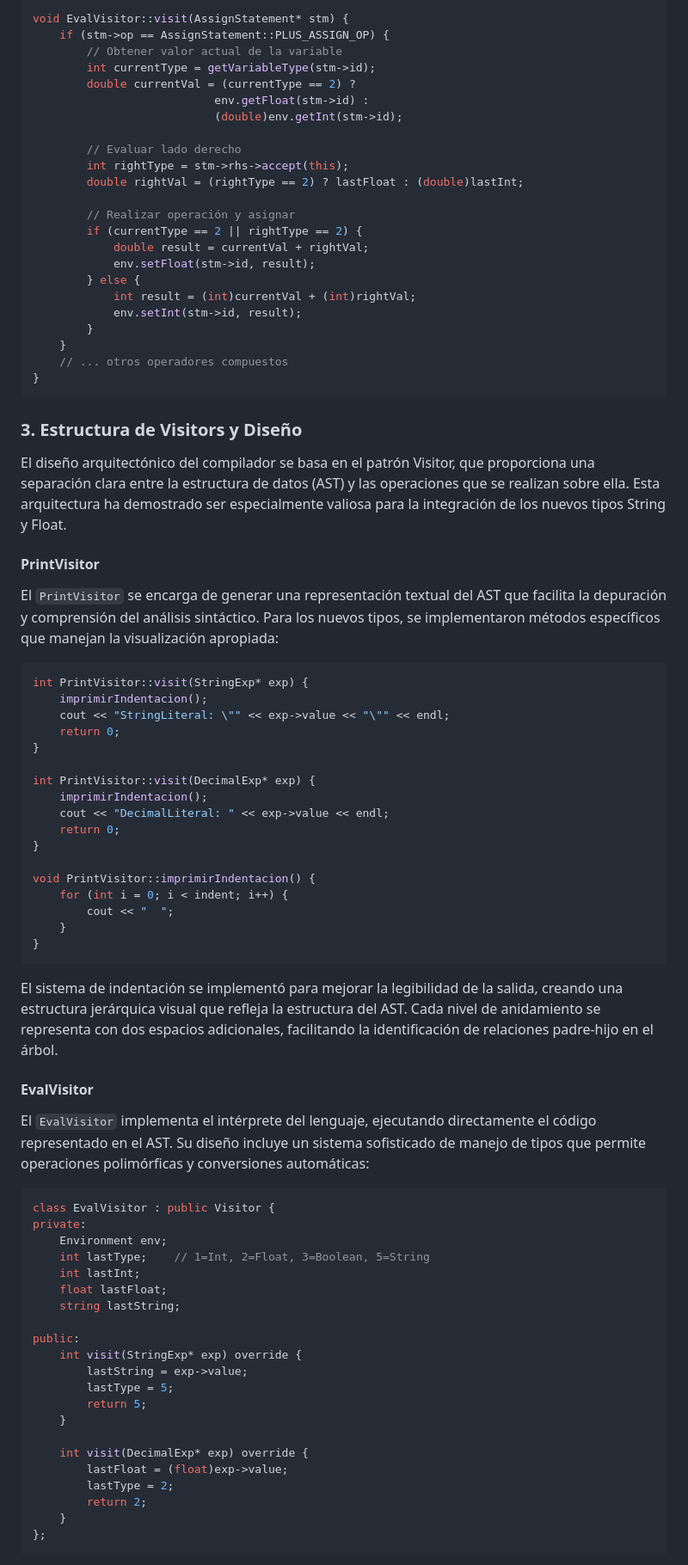
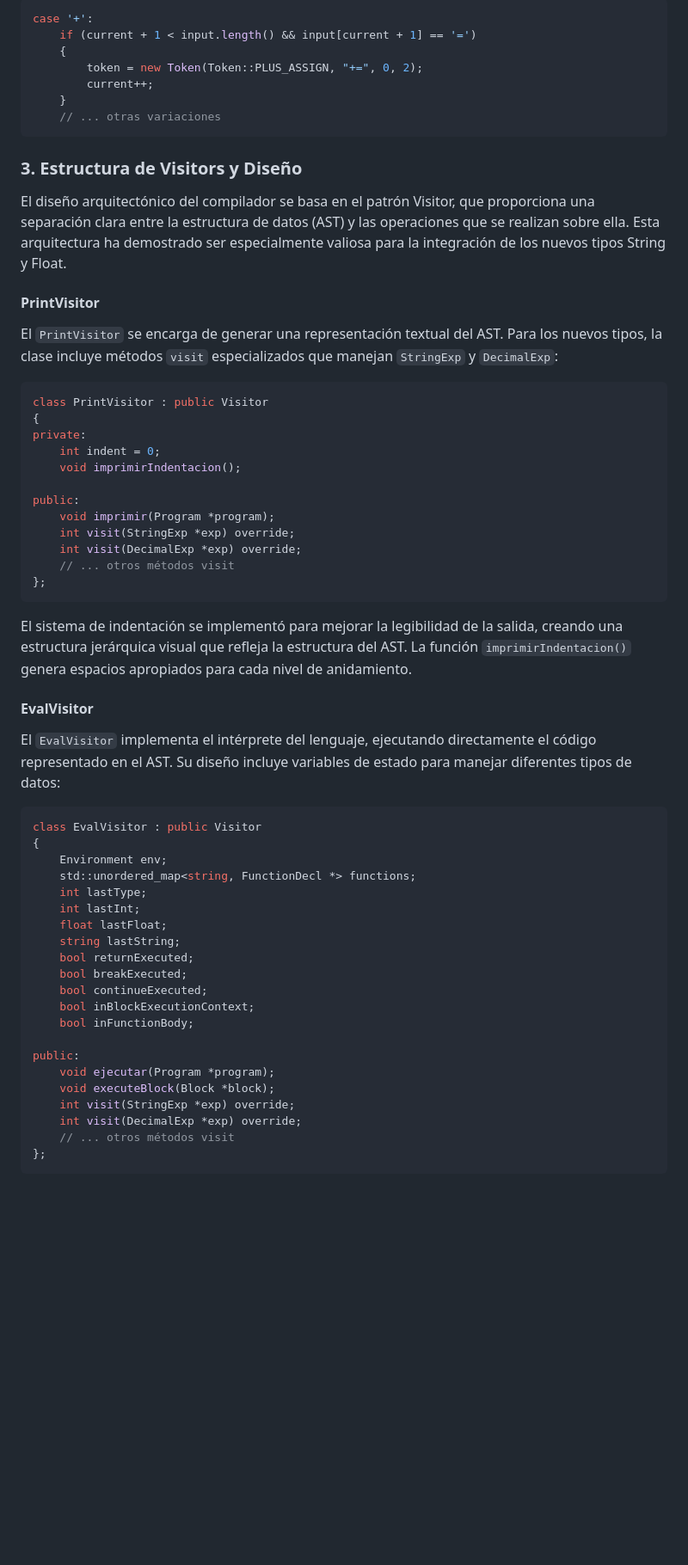
Before and after one commit to zutomayo10/compose, a Markdown page: README.md, the part around one of its changes. Shown at 86% size. GitHub-like rendering; blank space fills up the shorter version.

````diff
--- a/README.md
+++ b/README.md
@@ -335,28 +282,12 @@ Las operaciones compuestas se implementaron extendiendo la clase `AssignStatemen
 
 ```cpp
-void EvalVisitor::visit(AssignStatement* stm) {
-    if (stm->op == AssignStatement::PLUS_ASSIGN_OP) {
-        // Obtener valor actual de la variable
-        int currentType = getVariableType(stm->id);
-        double currentVal = (currentType == 2) ?
-                           env.getFloat(stm->id) :
-                           (double)env.getInt(stm->id);
-
-        // Evaluar lado derecho
-        int rightType = stm->rhs->accept(this);
-        double rightVal = (rightType == 2) ? lastFloat : (double)lastInt;
-
-        // Realizar operación y asignar
-        if (currentType == 2 || rightType == 2) {
-            double result = currentVal + rightVal;
-            env.setFloat(stm->id, result);
-        } else {
-            int result = (int)currentVal + (int)rightVal;
-            env.setInt(stm->id, result);
-        }
+case '+':
+    if (current + 1 < input.length() && input[current + 1] == '=')
+    {
+        token = new Token(Token::PLUS_ASSIGN, "+=", 0, 2);
+        current++;
     }
-    // ... otros operadores compuestos
-}
+    // ... otras variaciones
 ```
 
 ### 3. Estructura de Visitors y Diseño
@@ -365,55 +296,50 @@ El diseño arquitectónico del compilador se basa en el patrón Visitor, que pro
 
 #### PrintVisitor
 
-El `PrintVisitor` se encarga de generar una representación textual del AST que facilita la depuración y comprensión del análisis sintáctico. Para los nuevos tipos, se implementaron métodos específicos que manejan la visualización apropiada:
+El `PrintVisitor` se encarga de generar una representación textual del AST. Para los nuevos tipos, la clase incluye métodos `visit` especializados que manejan `StringExp` y `DecimalExp`:
 
 ```cpp
-int PrintVisitor::visit(StringExp* exp) {
-    imprimirIndentacion();
-    cout << "StringLiteral: \"" << exp->value << "\"" << endl;
-    return 0;
-}
+class PrintVisitor : public Visitor
+{
+private:
+    int indent = 0;
+    void imprimirIndentacion();
 
-int PrintVisitor::visit(DecimalExp* exp) {
-    imprimirIndentacion();
-    cout << "DecimalLiteral: " << exp->value << endl;
-    return 0;
-}
-
-void PrintVisitor::imprimirIndentacion() {
-    for (int i = 0; i < indent; i++) {
-        cout << "  ";
-    }
-}
+public:
+    void imprimir(Program *program);
+    int visit(StringExp *exp) override;
+    int visit(DecimalExp *exp) override;
+    // ... otros métodos visit
+};
 ```
 
-El sistema de indentación se implementó para mejorar la legibilidad de la salida, creando una estructura jerárquica visual que refleja la estructura del AST. Cada nivel de anidamiento se representa con dos espacios adicionales, facilitando la identificación de relaciones padre-hijo en el árbol.
+El sistema de indentación se implementó para mejorar la legibilidad de la salida, creando una estructura jerárquica visual que refleja la estructura del AST. La función `imprimirIndentacion()` genera espacios apropiados para cada nivel de anidamiento.
 
 #### EvalVisitor
 
-El `EvalVisitor` implementa el intérprete del lenguaje, ejecutando directamente el código representado en el AST. Su diseño incluye un sistema sofisticado de manejo de tipos que permite operaciones polimórficas y conversiones automáticas:
+El `EvalVisitor` implementa el intérprete del lenguaje, ejecutando directamente el código representado en el AST. Su diseño incluye variables de estado para manejar diferentes tipos de datos:
 
 ```cpp
-class EvalVisitor : public Visitor {
-private:
+class EvalVisitor : public Visitor
+{
     Environment env;
-    int lastType;    // 1=Int, 2=Float, 3=Boolean, 5=String
+    std::unordered_map<string, FunctionDecl *> functions;
+    int lastType;
     int lastInt;
     float lastFloat;
     string lastString;
+    bool returnExecuted;
+    bool breakExecuted;
+    bool continueExecuted;
+    bool inBlockExecutionContext;
+    bool inFunctionBody;
 
 public:
-    int visit(StringExp* exp) override {
-        lastString = exp->value;
-        lastType = 5;
-        return 5;
-    }
-
-    int visit(DecimalExp* exp) override {
-        lastFloat = (float)exp->value;
-        lastType = 2;
-        return 2;
-    }
+    void ejecutar(Program *program);
+    void executeBlock(Block *block);
+    int visit(StringExp *exp) override;
+    int visit(DecimalExp *exp) override;
+    // ... otros métodos visit
 };
 ```
 
````
Also changed, not shown: other parts of README.md (+105 -192 lines).
